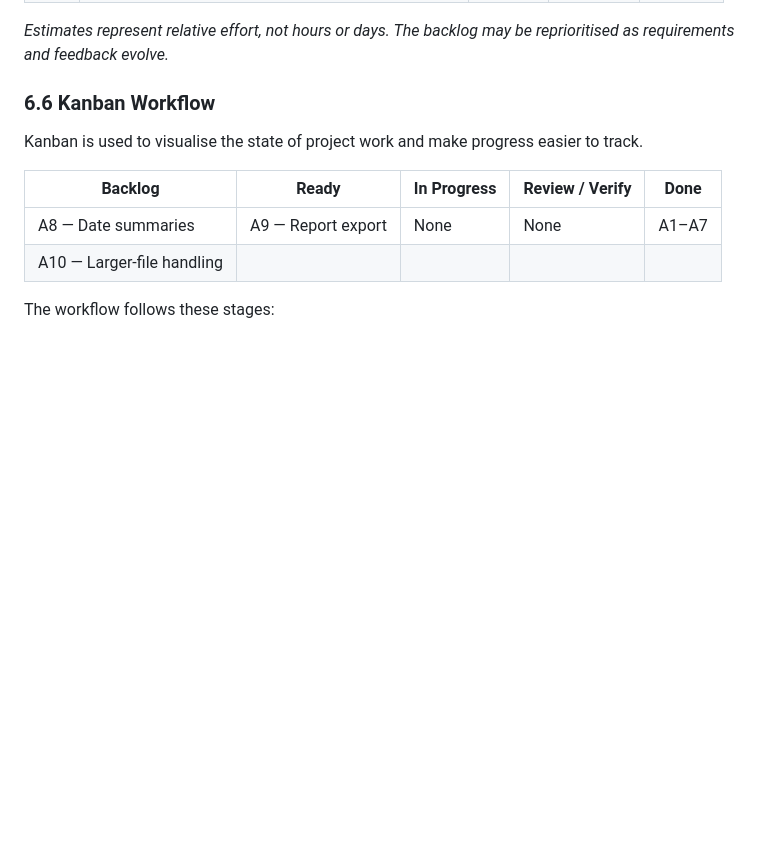
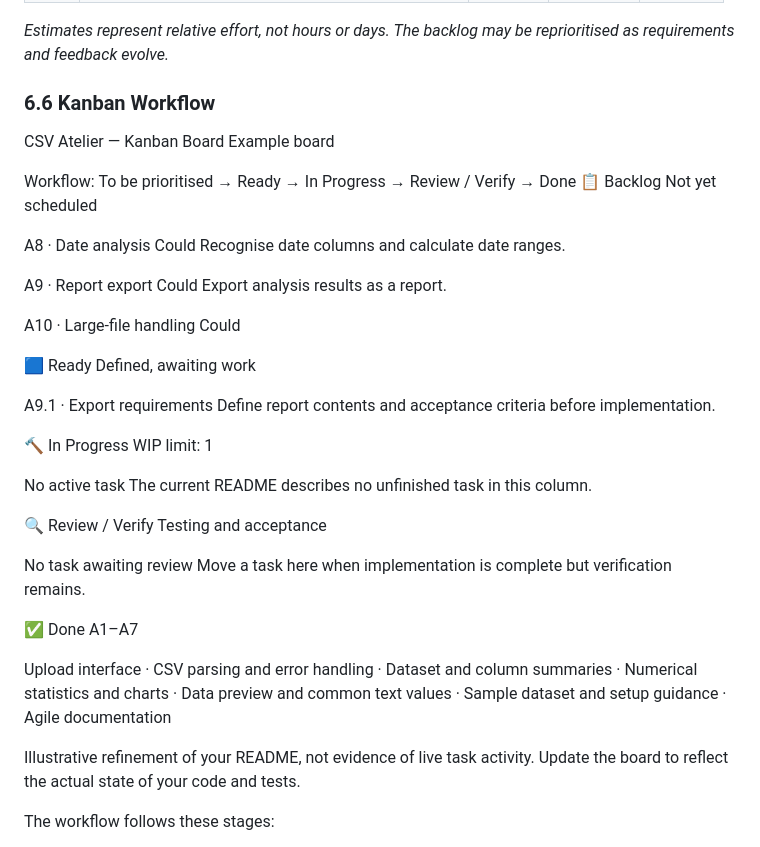
Before and after one commit to passi-codes-sometimes/csv-data-analyser, a Markdown page: README.md, the part around the change. Rendered like a GitHub page; blank space fills up the shorter version.

```diff
--- a/README.md
+++ b/README.md
@@ -115,13 +115,54 @@ The project uses a lightweight MoSCoW-style priority classification.
 *Estimates represent relative effort, not hours or days. The backlog may be reprioritised as requirements and feedback evolve.*
 
 ### 6.6 Kanban Workflow
+CSV Atelier — Kanban Board
+Example board
 
-Kanban is used to visualise the state of project work and make progress easier to track.
+Workflow: To be prioritised → Ready → In Progress → Review / Verify → Done
+📋 Backlog
+Not yet scheduled
 
-| Backlog | Ready | In Progress | Review / Verify | Done |
-|---|---|---|---|---|
-| A8 — Date summaries | A9 — Report export | None | None | A1–A7 |
-| A10 — Larger-file handling | | | | |
+A8 · Date analysis
+Could
+Recognise date columns and calculate date ranges.
+
+A9 · Report export
+Could
+Export analysis results as a report.
+
+A10 · Large-file handling
+Could
+
+
+🟦 Ready
+Defined, awaiting work
+
+A9.1 · Export requirements
+Define report contents and acceptance criteria before implementation.
+
+
+🔨 In Progress
+WIP limit: 1
+
+No active task
+The current README describes no unfinished task in this column.
+
+
+🔍 Review / Verify
+Testing and acceptance
+
+No task awaiting review
+Move a task here when implementation is complete but verification remains.
+
+
+✅ Done
+A1–A7
+
+Upload interface · CSV parsing and error handling · Dataset and column summaries · Numerical statistics and charts · Data preview and common text values · Sample dataset and setup guidance · Agile documentation
+
+
+
+Illustrative refinement of your README, not evidence of live task activity. Update the board to reflect the actual state of your code and tests.
 
 The workflow follows these stages:
 
```
